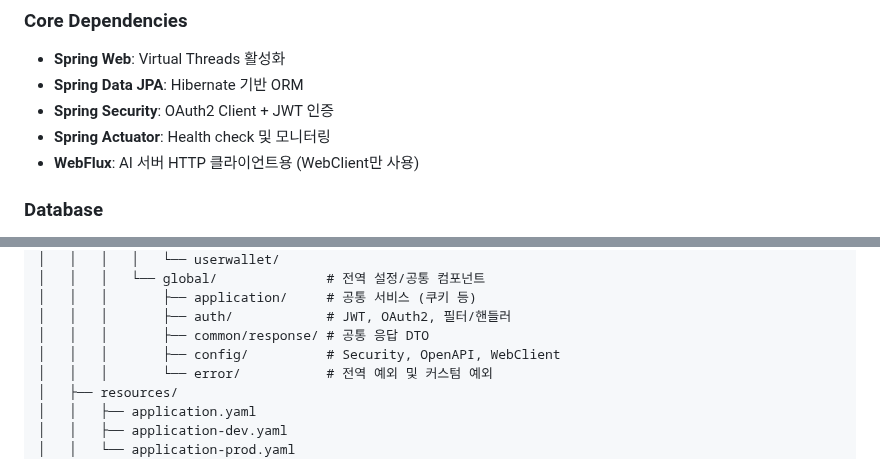
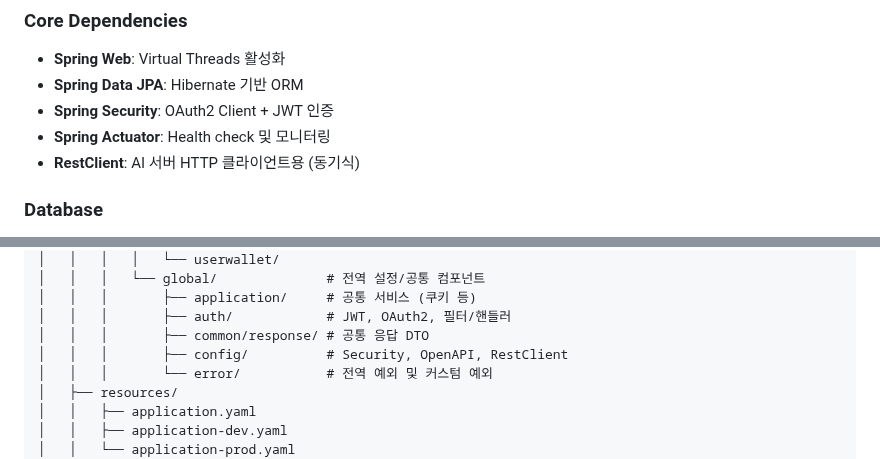
Before and after one commit to AI-HUB-KR/AI-HUB-BE, a Markdown page: README.md, 2 parts joined by grey strips. GitHub-like rendering.

Commit message:
docs: RestClient 전환 문서 반영

```diff
--- a/README.md
+++ b/README.md
@@ -25,7 +25,7 @@ AI Hub는 여러 AI API(OpenAI, Anthropic, Google AI 등)를 코인 기반 선
 - **Spring Data JPA**: Hibernate 기반 ORM
 - **Spring Security**: OAuth2 Client + JWT 인증
 - **Spring Actuator**: Health check 및 모니터링
-- **WebFlux**: AI 서버 HTTP 클라이언트용 (WebClient만 사용)
+- **RestClient**: AI 서버 HTTP 클라이언트용 (동기식)
 
 ### Database
 - **PostgreSQL**: 운영 환경 데이터베이스
@@ -213,7 +213,7 @@ curl http://localhost:8080/actuator/health
 │   │   │       ├── application/     # 공통 서비스 (쿠키 등)
 │   │   │       ├── auth/            # JWT, OAuth2, 필터/핸들러
 │   │   │       ├── common/response/ # 공통 응답 DTO
-│   │   │       ├── config/          # Security, OpenAPI, WebClient
+│   │   │       ├── config/          # Security, OpenAPI, RestClient
 │   │   │       └── error/           # 전역 예외 및 커스텀 예외
 │   ├── resources/
 │   │   ├── application.yaml
```
Also changed, not shown: spec/codebase-structure.md (+2 -2 lines), spec/convention.md (+45 -90 lines).
